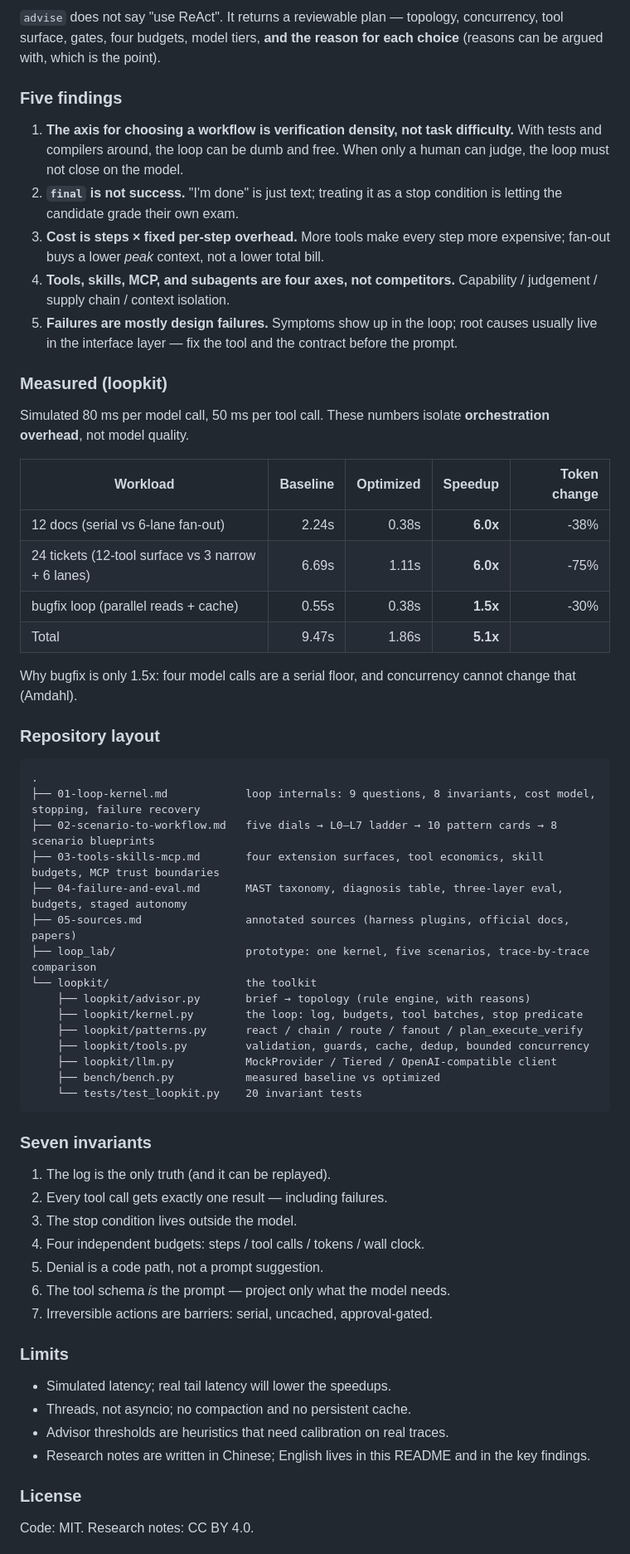
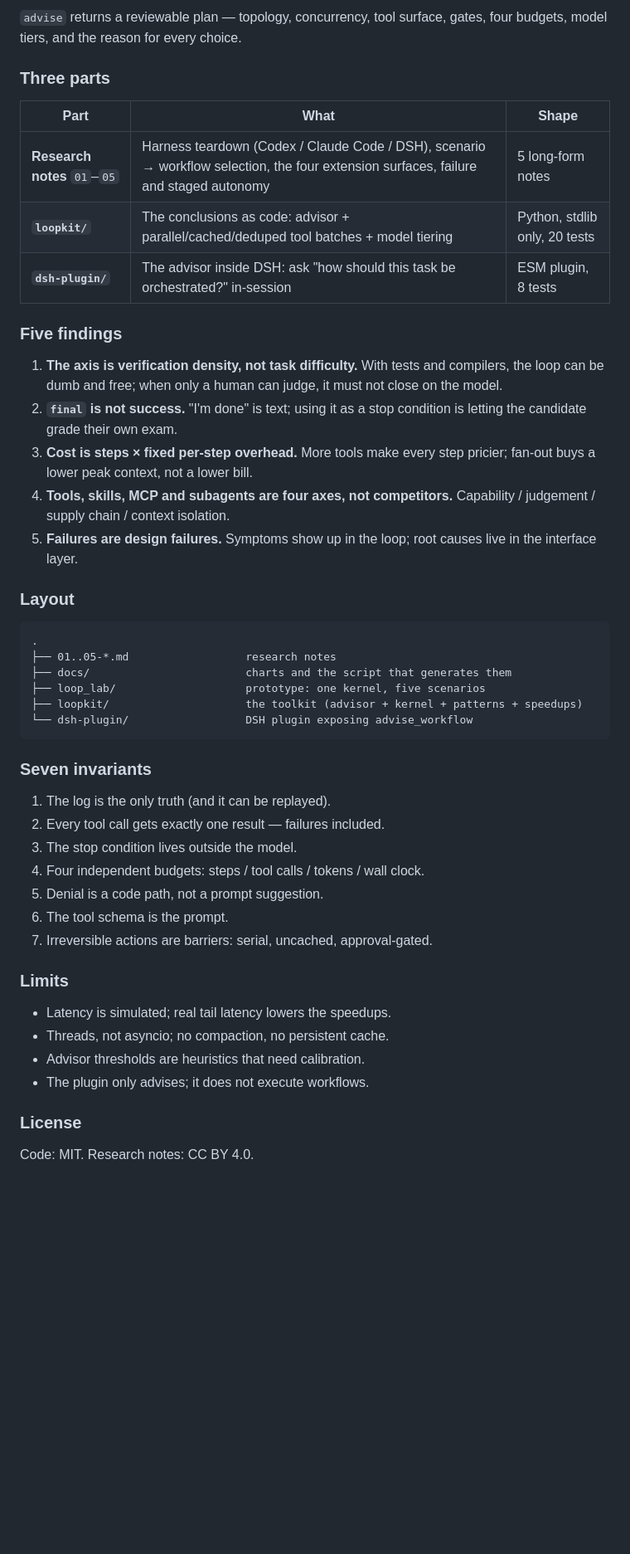
Before and after one commit to Yunzenn/agent-harness-research, a Markdown page: README.md, the part around one of its changes. Shown at 83% size. GitHub-like rendering; blank space fills up the shorter version.

````diff
--- a/README.md
+++ b/README.md
@@ -156,64 +161,50 @@ cd loopkit; python -m unittest discover -s tests -t .
 ```
 
-`advise` does not say "use ReAct". It returns a reviewable plan — topology, concurrency, tool surface, gates, four budgets, model tiers, **and the reason for each choice** (reasons can be argued with, which is the point).
+`advise` returns a reviewable plan — topology, concurrency, tool surface, gates, four budgets, model tiers, and the reason for every choice.
+
+### Three parts
+
+| Part | What | Shape |
+|---|---|---|
+| **Research notes** `01`–`05` | Harness teardown (Codex / Claude Code / DSH), scenario → workflow selection, the four extension surfaces, failure and staged autonomy | 5 long-form notes |
+| **`loopkit/`** | The conclusions as code: advisor + parallel/cached/deduped tool batches + model tiering | Python, stdlib only, 20 tests |
+| **`dsh-plugin/`** | The advisor inside DSH: ask "how should this task be orchestrated?" in-session | ESM plugin, 8 tests |
 
 ### Five findings
 
-1. **The axis for choosing a workflow is verification density, not task difficulty.** With tests and compilers around, the loop can be dumb and free. When only a human can judge, the loop must not close on the model.
-2. **`final` is not success.** "I'm done" is just text; treating it as a stop condition is letting the candidate grade their own exam.
-3. **Cost is steps × fixed per-step overhead.** More tools make every step more expensive; fan-out buys a lower *peak* context, not a lower total bill.
-4. **Tools, skills, MCP, and subagents are four axes, not competitors.** Capability / judgement / supply chain / context isolation.
-5. **Failures are mostly design failures.** Symptoms show up in the loop; root causes usually live in the interface layer — fix the tool and the contract before the prompt.
+1. **The axis is verification density, not task difficulty.** With tests and compilers, the loop can be dumb and free; when only a human can judge, it must not close on the model.
+2. **`final` is not success.** "I'm done" is text; using it as a stop condition is letting the candidate grade their own exam.
+3. **Cost is steps × fixed per-step overhead.** More tools make every step pricier; fan-out buys a lower peak context, not a lower bill.
+4. **Tools, skills, MCP and subagents are four axes, not competitors.** Capability / judgement / supply chain / context isolation.
+5. **Failures are design failures.** Symptoms show up in the loop; root causes live in the interface layer.
 
-### Measured (loopkit)
-
-Simulated 80 ms per model call, 50 ms per tool call. These numbers isolate **orchestration overhead**, not model quality.
-
-| Workload | Baseline | Optimized | Speedup | Token change |
-|---|---:|---:|---:|---:|
-| 12 docs (serial vs 6-lane fan-out) | 2.24s | 0.38s | **6.0x** | -38% |
-| 24 tickets (12-tool surface vs 3 narrow + 6 lanes) | 6.69s | 1.11s | **6.0x** | -75% |
-| bugfix loop (parallel reads + cache) | 0.55s | 0.38s | **1.5x** | -30% |
-| Total | 9.47s | 1.86s | **5.1x** | |
-
-Why bugfix is only 1.5x: four model calls are a serial floor, and concurrency cannot change that (Amdahl).
-
-### Repository layout
+### Layout
 
 ```
 .
-├── 01-loop-kernel.md            loop internals: 9 questions, 8 invariants, cost model, stopping, failure recovery
-├── 02-scenario-to-workflow.md   five dials → L0–L7 ladder → 10 pattern cards → 8 scenario blueprints
-├── 03-tools-skills-mcp.md       four extension surfaces, tool economics, skill budgets, MCP trust boundaries
-├── 04-failure-and-eval.md       MAST taxonomy, diagnosis table, three-layer eval, budgets, staged autonomy
-├── 05-sources.md                annotated sources (harness plugins, official docs, papers)
-├── loop_lab/                    prototype: one kernel, five scenarios, trace-by-trace comparison
-└── loopkit/                     the toolkit
-    ├── loopkit/advisor.py       brief → topology (rule engine, with reasons)
-    ├── loopkit/kernel.py        the loop: log, budgets, tool batches, stop predicate
-    ├── loopkit/patterns.py      react / chain / route / fanout / plan_execute_verify
-    ├── loopkit/tools.py         validation, guards, cache, dedup, bounded concurrency
-    ├── loopkit/llm.py           MockProvider / Tiered / OpenAI-compatible client
-    ├── bench/bench.py           measured baseline vs optimized
-    └── tests/test_loopkit.py    20 invariant tests
+├── 01..05-*.md                  research notes
+├── docs/                        charts and the script that generates them
+├── loop_lab/                    prototype: one kernel, five scenarios
+├── loopkit/                     the toolkit (advisor + kernel + patterns + speedups)
+└── dsh-plugin/                  DSH plugin exposing advise_workflow
 ```
 
 ### Seven invariants
 
 1. The log is the only truth (and it can be replayed).
-2. Every tool call gets exactly one result — including failures.
+2. Every tool call gets exactly one result — failures included.
 3. The stop condition lives outside the model.
 4. Four independent budgets: steps / tool calls / tokens / wall clock.
 5. Denial is a code path, not a prompt suggestion.
-6. The tool schema *is* the prompt — project only what the model needs.
+6. The tool schema is the prompt.
 7. Irreversible actions are barriers: serial, uncached, approval-gated.
 
 ### Limits
 
-- Simulated latency; real tail latency will lower the speedups.
-- Threads, not asyncio; no compaction and no persistent cache.
-- Advisor thresholds are heuristics that need calibration on real traces.
-- Research notes are written in Chinese; English lives in this README and in the key findings.
+- Latency is simulated; real tail latency lowers the speedups.
+- Threads, not asyncio; no compaction, no persistent cache.
+- Advisor thresholds are heuristics that need calibration.
+- The plugin only advises; it does not execute workflows.
 
 ### License
 
````
Also changed, not shown: other parts of README.md (+67 -62 lines), dsh-plugin/README.md (added, +174 -0 lines), loopkit/README.md (+6 -6 lines), docs/assets/hero-gantt.png (added), docs/assets/perf-latency.png (added), docs/assets/perf-tokens.png (added), 5 other files.
